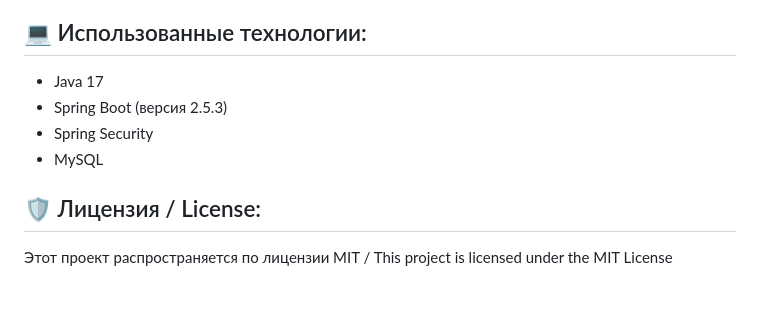
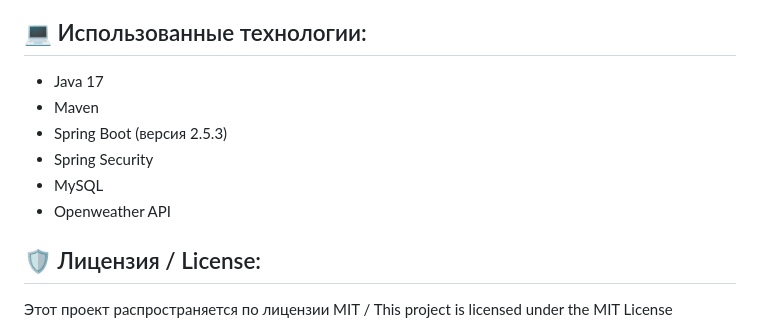
Before and after one commit to akerumort/weatherForecastWebsite, a Markdown page: README.md, the part around the change. GitHub-like rendering; blank space fills up the shorter version.

```diff
--- a/README.md
+++ b/README.md
@@ -48,9 +48,11 @@ spring.mail.username=youremail@gmail.com spring.mail.password=yourpasswordkey
 <h2>💻 Использованные технологии: </h2>
 
 *   Java 17
+*   Maven
 *   Spring Boot (версия 2.5.3)
 *   Spring Security
 *   MySQL
+*   Openweather API
 
 <h2>🛡️ Лицензия / License: </h2>
 
```
